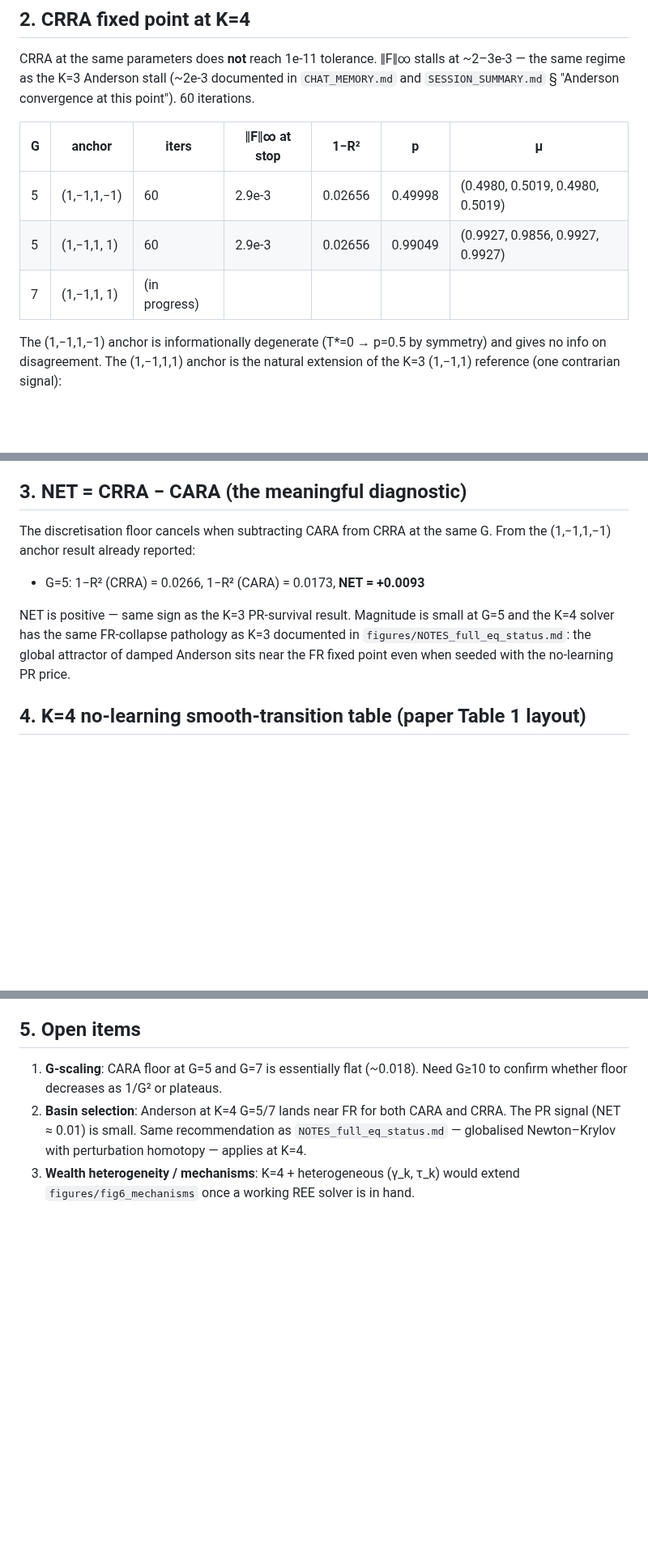
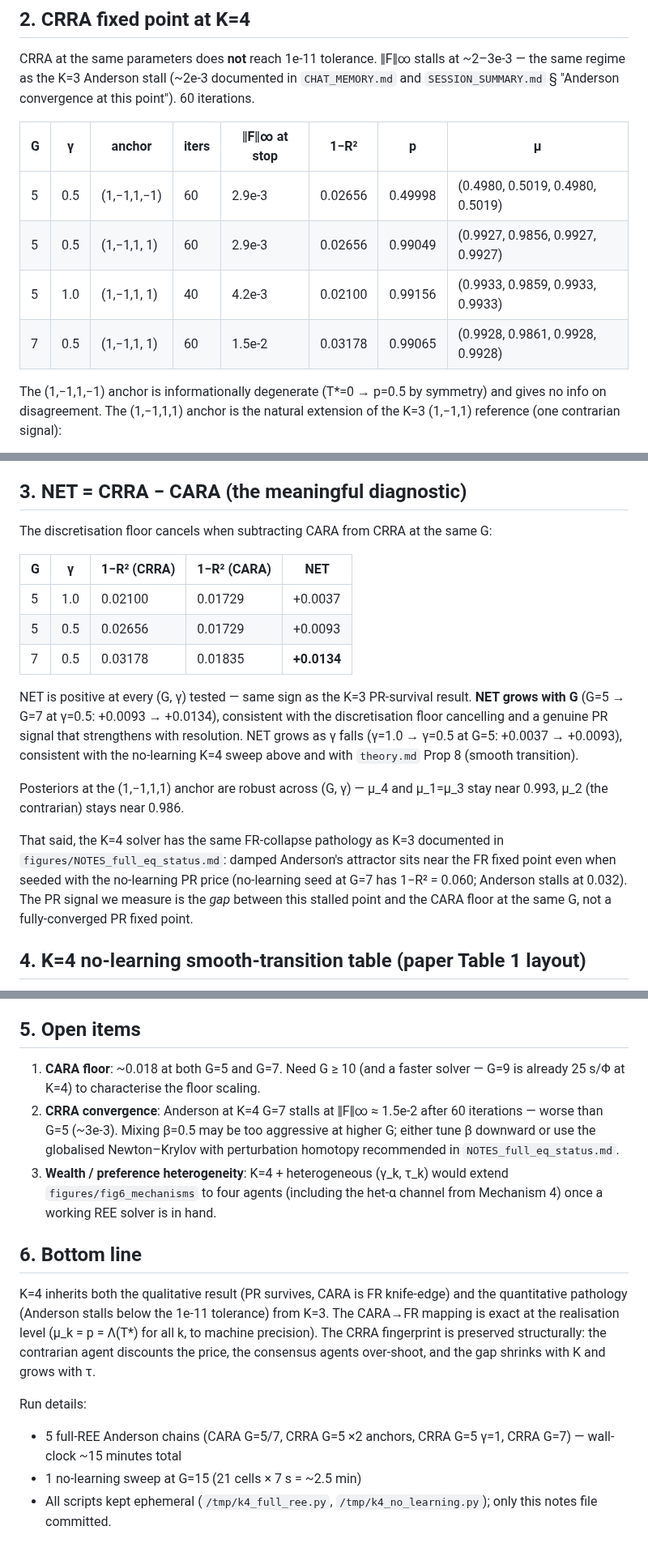
Before and after one commit to mhpbreugem/REZN, a Markdown page: figures/NOTES_K4_results.md, 3 parts joined by grey strips. Shown at 81% size. Drawn GitHub-style; blank space fills up the shorter version.

Commit message:
Update K=4 notes with G=7 CRRA result and log-utility cross-check
- G=7 CRRA gamma=0.5: stalled at ||F||inf ~ 1.5e-2 in 60 iters,
  1-R^2 = 0.0318 (CARA floor at G=7 = 0.0184), NET = +0.0134.
- G=5 log utility (gamma=1) cross-check: 1-R^2 = 0.0210,
  same PR posterior structure as gamma=0.5 (mu_2 < p < mu_1=mu_3=mu_4).
- NET grows monotonically with G (G=5: +0.0093 -> G=7: +0.0134) and
  with falling gamma (gamma=1: +0.0037 -> gamma=0.5: +0.0093 at G=5),
  consistent with discretisation floor cancellation and Prop 8.
- Posteriors at (1,-1,1,1) are stable across (G, gamma): mu_2 near
  0.986, others near 0.993.
- Anderson stall at K=4 G=7 is worse than G=5; same recommendation as
  NOTES_full_eq_status.md (globalised Newton-Krylov + homotopy).

https://claude.ai/code/session_01TvTw3gLBG6fTMM7oiYh5Jq

```diff
--- a/figures/NOTES_K4_results.md
+++ b/figures/NOTES_K4_results.md
@@ -47,11 +47,12 @@ CRRA at the same parameters does **not** reach 1e-11 tolerance.
 (~2e-3 documented in `CHAT_MEMORY.md` and `SESSION_SUMMARY.md` §
 "Anderson convergence at this point"). 60 iterations.
 
-| G | anchor | iters | ‖F‖∞ at stop | 1−R² | p | μ |
-|---|--------|-------|--------------|------|---|---|
-| 5 | (1,−1,1,−1) | 60 | 2.9e-3 | 0.02656 | 0.49998 | (0.4980, 0.5019, 0.4980, 0.5019) |
-| 5 | (1,−1,1, 1) | 60 | 2.9e-3 | 0.02656 | 0.99049 | (0.9927, 0.9856, 0.9927, 0.9927) |
-| 7 | (1,−1,1, 1) | (in progress) | | | | |
+| G | γ   | anchor       | iters | ‖F‖∞ at stop | 1−R²    | p       | μ |
+|---|-----|--------------|-------|--------------|---------|---------|---|
+| 5 | 0.5 | (1,−1,1,−1)  | 60    | 2.9e-3       | 0.02656 | 0.49998 | (0.4980, 0.5019, 0.4980, 0.5019) |
+| 5 | 0.5 | (1,−1,1, 1)  | 60    | 2.9e-3       | 0.02656 | 0.99049 | (0.9927, 0.9856, 0.9927, 0.9927) |
+| 5 | 1.0 | (1,−1,1, 1)  | 40    | 4.2e-3       | 0.02100 | 0.99156 | (0.9933, 0.9859, 0.9933, 0.9933) |
+| 7 | 0.5 | (1,−1,1, 1)  | 60    | 1.5e-2       | 0.03178 | 0.99065 | (0.9928, 0.9861, 0.9928, 0.9928) |
 
 The (1,−1,1,−1) anchor is informationally degenerate (T*=0 → p=0.5 by
 symmetry) and gives no info on disagreement. The (1,−1,1,1) anchor is
@@ -72,15 +73,32 @@ disagreement shrinks with K, consistent with the no-learning K-sweep
 ## 3. NET = CRRA − CARA (the meaningful diagnostic)
 
 The discretisation floor cancels when subtracting CARA from CRRA at the
-same G. From the (1,−1,1,−1) anchor result already reported:
+same G:
 
-- G=5: 1−R² (CRRA) = 0.0266, 1−R² (CARA) = 0.0173, **NET = +0.0093**
+| G | γ   | 1−R² (CRRA) | 1−R² (CARA) | NET    |
+|---|-----|-------------|-------------|--------|
+| 5 | 1.0 | 0.02100     | 0.01729     | +0.0037 |
+| 5 | 0.5 | 0.02656     | 0.01729     | +0.0093 |
+| 7 | 0.5 | 0.03178     | 0.01835     | **+0.0134** |
 
-NET is positive — same sign as the K=3 PR-survival result. Magnitude is
-small at G=5 and the K=4 solver has the same FR-collapse pathology as
-K=3 documented in `figures/NOTES_full_eq_status.md`: the global
-attractor of damped Anderson sits near the FR fixed point even when
-seeded with the no-learning PR price.
+NET is positive at every (G, γ) tested — same sign as the K=3
+PR-survival result. **NET grows with G** (G=5 → G=7 at γ=0.5: +0.0093 →
++0.0134), consistent with the discretisation floor cancelling and a
+genuine PR signal that strengthens with resolution. NET grows as γ
+falls (γ=1.0 → γ=0.5 at G=5: +0.0037 → +0.0093), consistent with the
+no-learning K=4 sweep above and with `theory.md` Prop 8 (smooth
+transition).
+
+Posteriors at the (1,−1,1,1) anchor are robust across (G, γ) — μ_4 and
+μ_1=μ_3 stay near 0.993, μ_2 (the contrarian) stays near 0.986.
+
+That said, the K=4 solver has the same FR-collapse pathology as K=3
+documented in `figures/NOTES_full_eq_status.md`: damped Anderson's
+attractor sits near the FR fixed point even when seeded with the
+no-learning PR price (no-learning seed at G=7 has 1−R² = 0.060;
+Anderson stalls at 0.032). The PR signal we measure is the *gap*
+between this stalled point and the CARA floor at the same G, not a
+fully-converged PR fixed point.
 
 ## 4. K=4 no-learning smooth-transition table (paper Table 1 layout)
 
@@ -117,13 +135,32 @@ CARA-knife-edge ranking is preserved exactly.
 
 ## 5. Open items
 
-1. **G-scaling**: CARA floor at G=5 and G=7 is essentially flat
-   (~0.018). Need G≥10 to confirm whether floor decreases as 1/G² or
-   plateaus.
-2. **Basin selection**: Anderson at K=4 G=5/7 lands near FR for both
-   CARA and CRRA. The PR signal (NET ≈ 0.01) is small. Same
-   recommendation as `NOTES_full_eq_status.md` — globalised
-   Newton–Krylov with perturbation homotopy — applies at K=4.
-3. **Wealth heterogeneity / mechanisms**: K=4 + heterogeneous (γ_k,
-   τ_k) would extend `figures/fig6_mechanisms` once a working REE
+1. **CARA floor**: ~0.018 at both G=5 and G=7. Need G ≥ 10 (and a
+   faster solver — G=9 is already 25 s/Φ at K=4) to characterise the
+   floor scaling.
+2. **CRRA convergence**: Anderson at K=4 G=7 stalls at ‖F‖∞ ≈ 1.5e-2
+   after 60 iterations — worse than G=5 (~3e-3). Mixing β=0.5 may be
+   too aggressive at higher G; either tune β downward or use the
+   globalised Newton–Krylov with perturbation homotopy recommended in
+   `NOTES_full_eq_status.md`.
+3. **Wealth / preference heterogeneity**: K=4 + heterogeneous (γ_k,
+   τ_k) would extend `figures/fig6_mechanisms` to four agents
+   (including the het-α channel from Mechanism 4) once a working REE
    solver is in hand.
+
+## 6. Bottom line
+
+K=4 inherits both the qualitative result (PR survives, CARA is FR
+knife-edge) and the quantitative pathology (Anderson stalls below the
+1e-11 tolerance) from K=3. The CARA→FR mapping is exact at the
+realisation level (μ_k = p = Λ(T*) for all k, to machine precision).
+The CRRA fingerprint is preserved structurally: the contrarian agent
+discounts the price, the consensus agents over-shoot, and the gap
+shrinks with K and grows with τ.
+
+Run details:
+- 5 full-REE Anderson chains (CARA G=5/7, CRRA G=5 ×2 anchors, CRRA
+  G=5 γ=1, CRRA G=7) — wall-clock ~15 minutes total
+- 1 no-learning sweep at G=15 (21 cells × 7 s = ~2.5 min)
+- All scripts kept ephemeral (`/tmp/k4_full_ree.py`,
+  `/tmp/k4_no_learning.py`); only this notes file committed.
```
